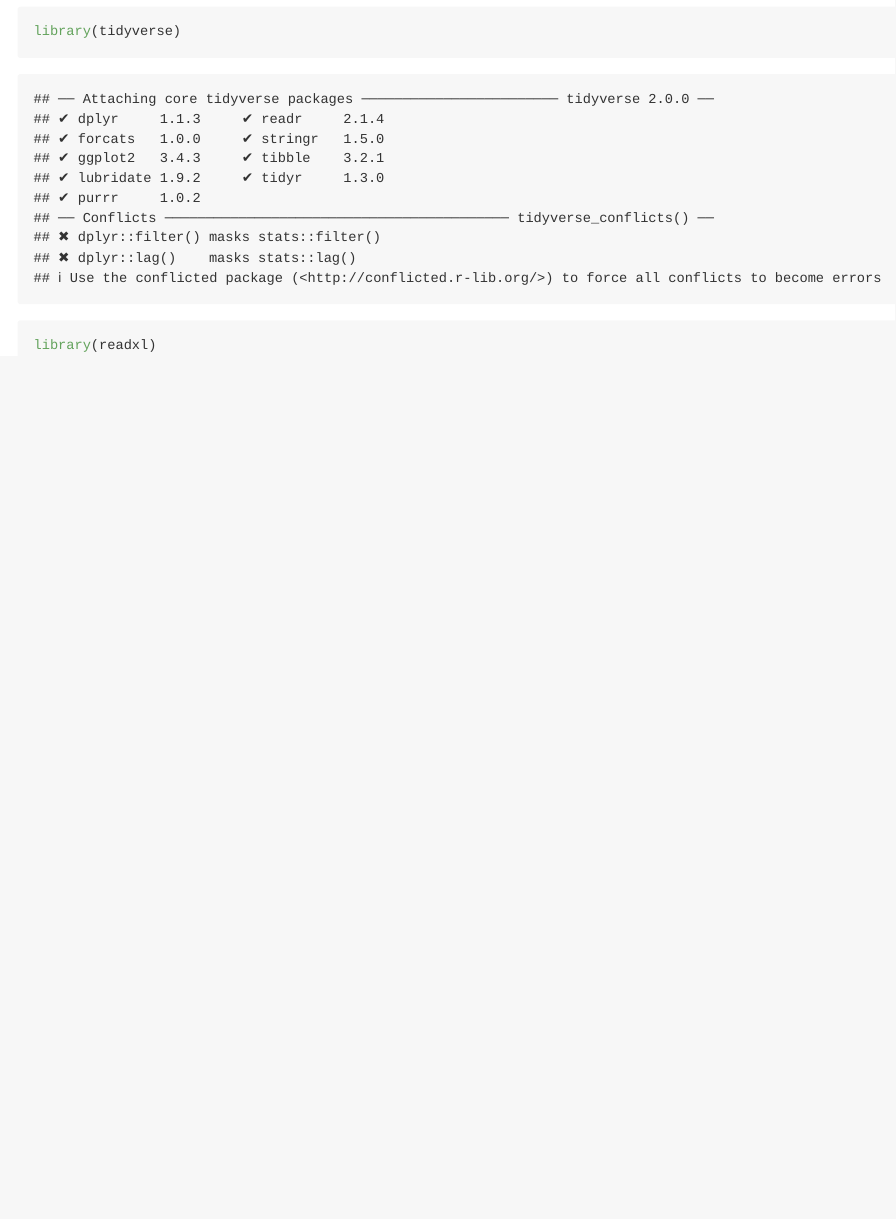
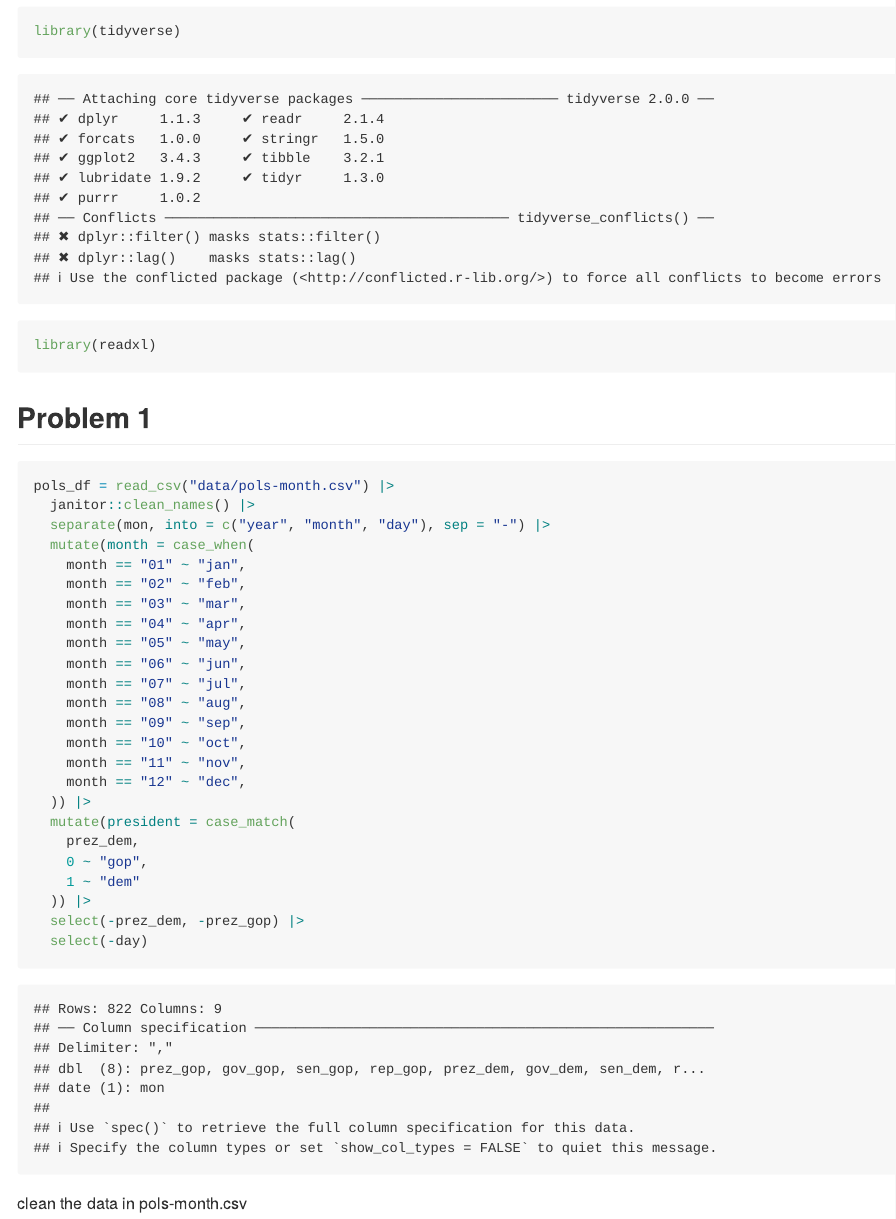
Before and after one commit to royli777/p8105_hw2_rl3401, an R Markdown document (p8105_hw2_rl3401.rmd): the page in a window 1100 px wide, from 140 px down. The pictures show the output file p8105_hw2_rl3401.md that the author committed with the source, drawn offline in the style of GitHub.

Commit message:
problem1_clean the data in pols-month.csv

````diff
--- a/p8105_hw2_rl3401.rmd
+++ b/p8105_hw2_rl3401.rmd
@@ -12,3 +12,35 @@
 library(tidyverse)
 library(readxl)
 ```
+
+
+## Problem 1
+
+```{r}
+pols_df = read_csv("data/pols-month.csv") |>
+  janitor::clean_names() |>
+  separate(mon, into = c("year", "month", "day"), sep = "-") |>
+  mutate(month = case_when(
+    month == "01" ~ "jan",
+    month == "02" ~ "feb",
+    month == "03" ~ "mar",
+    month == "04" ~ "apr",
+    month == "05" ~ "may",
+    month == "06" ~ "jun",
+    month == "07" ~ "jul",
+    month == "08" ~ "aug",
+    month == "09" ~ "sep",
+    month == "10" ~ "oct",
+    month == "11" ~ "nov",
+    month == "12" ~ "dec",
+  )) |>
+  mutate(president = case_match(
+    prez_dem,
+    0 ~ "gop",
+    1 ~ "dem"
+  )) |>
+  select(-prez_dem, -prez_gop) |>
+  select(-day)
+```
+
+clean the data in pols-month.csv
````
Also changed, not shown: p8105_hw2_rl3401.md.
